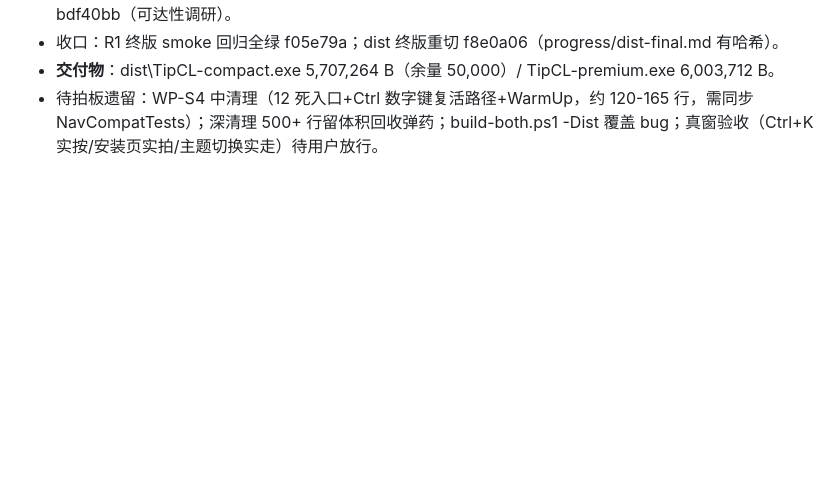
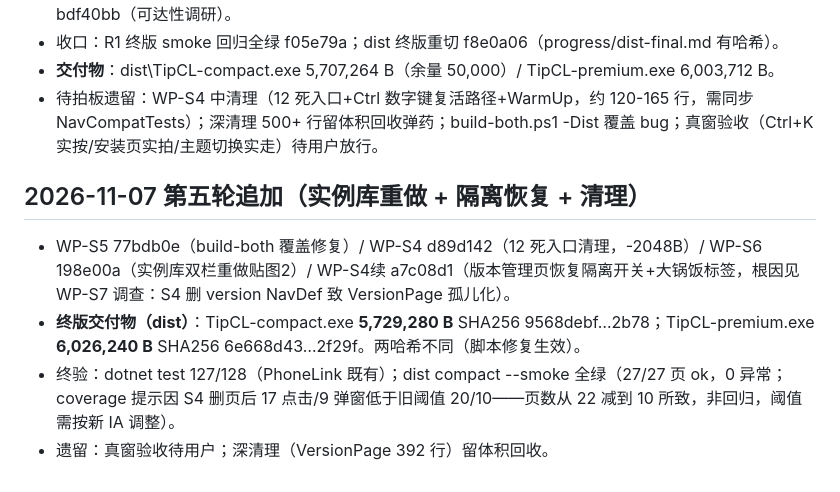
Before and after one commit to wfwwq/TipCL, a Markdown page: PROGRESS.md, the part around the change. GitHub-like rendering; blank space fills up the shorter version.

Commit message:
docs: 第五轮收口（S4/S5/S6 终版 + dist 5729280/6026240 + smoke 说明）

```diff
--- a/PROGRESS.md
+++ b/PROGRESS.md
@@ -76,3 +76,9 @@ WP-N 落定确认 → 终版 smoke 回归 → 重切 dist（D-18）→（可选
 - 收口：R1 终版 smoke 回归全绿 f05e79a；dist 终版重切 f8e0a06（progress/dist-final.md 有哈希）。
 - **交付物**：dist\TipCL-compact.exe 5,707,264 B（余量 50,000）/ TipCL-premium.exe 6,003,712 B。
 - 待拍板遗留：WP-S4 中清理（12 死入口+Ctrl 数字键复活路径+WarmUp，约 120-165 行，需同步 NavCompatTests）；深清理 500+ 行留体积回收弹药；build-both.ps1 -Dist 覆盖 bug；真窗验收（Ctrl+K 实按/安装页实拍/主题切换实走）待用户放行。
+
+## 2026-11-07 第五轮追加（实例库重做 + 隔离恢复 + 清理）
+- WP-S5 77bdb0e（build-both 覆盖修复）/ WP-S4 d89d142（12 死入口清理，-2048B）/ WP-S6 198e00a（实例库双栏重做贴图2）/ WP-S4续 a7c08d1（版本管理页恢复隔离开关+大锅饭标签，根因见 WP-S7 调查：S4 删 version NavDef 致 VersionPage 孤儿化）。
+- **终版交付物（dist）**：TipCL-compact.exe **5,729,280 B** SHA256 9568debf…2b78；TipCL-premium.exe **6,026,240 B** SHA256 6e668d43…2f29f。两哈希不同（脚本修复生效）。
+- 终验：dotnet test 127/128（PhoneLink 既有）；dist compact --smoke 全绿（27/27 页 ok，0 异常；coverage 提示因 S4 删页后 17 点击/9 弹窗低于旧阈值 20/10——页数从 22 减到 10 所致，非回归，阈值需按新 IA 调整）。
+- 遗留：真窗验收待用户；深清理（VersionPage 392 行）留体积回收。
```
